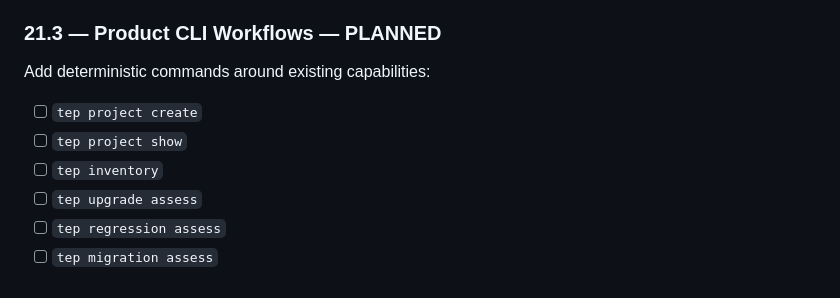
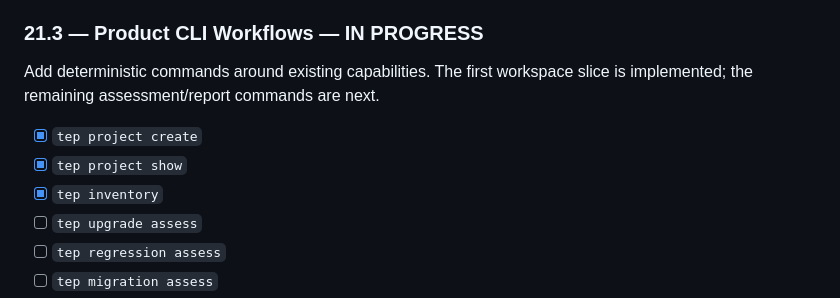
Before and after one commit to zainknoman/Temenos-Engineering-Platform, a Markdown page: docs/PLAN.md, the part around the change. GitHub-like rendering.

Commit message:
docs: track phase 21 cli workflow progress

```diff
--- a/docs/PLAN.md
+++ b/docs/PLAN.md
@@ -105,13 +105,13 @@ Exit gate:
 - Production and autonomous execution remain disabled by default.
 - Full test suite passes.
 
-### 21.3 — Product CLI Workflows — PLANNED
+### 21.3 — Product CLI Workflows — IN PROGRESS
 
-Add deterministic commands around existing capabilities:
+Add deterministic commands around existing capabilities. The first workspace slice is implemented; the remaining assessment/report commands are next.
 
-- [ ] `tep project create`
-- [ ] `tep project show`
-- [ ] `tep inventory`
+- [x] `tep project create`
+- [x] `tep project show`
+- [x] `tep inventory`
 - [ ] `tep upgrade assess`
 - [ ] `tep regression assess`
 - [ ] `tep migration assess`
```
